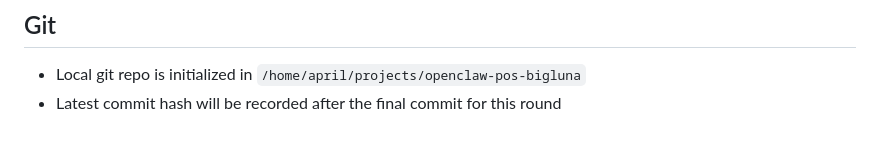
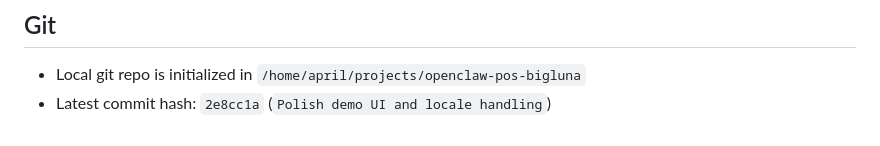
Before and after one commit to s3665959/openclaw-pos-bigluna, a Markdown page: DEMO_PROGRESS.md, the part around the change. GitHub-like rendering.

Commit message:
Update demo progress with final hash

```diff
--- a/DEMO_PROGRESS.md
+++ b/DEMO_PROGRESS.md
@@ -128,4 +128,4 @@
 ## Git
 
 - Local git repo is initialized in `/home/april/projects/openclaw-pos-bigluna`
-- Latest commit hash will be recorded after the final commit for this round
+- Latest commit hash: `2e8cc1a` (`Polish demo UI and locale handling`)
```
